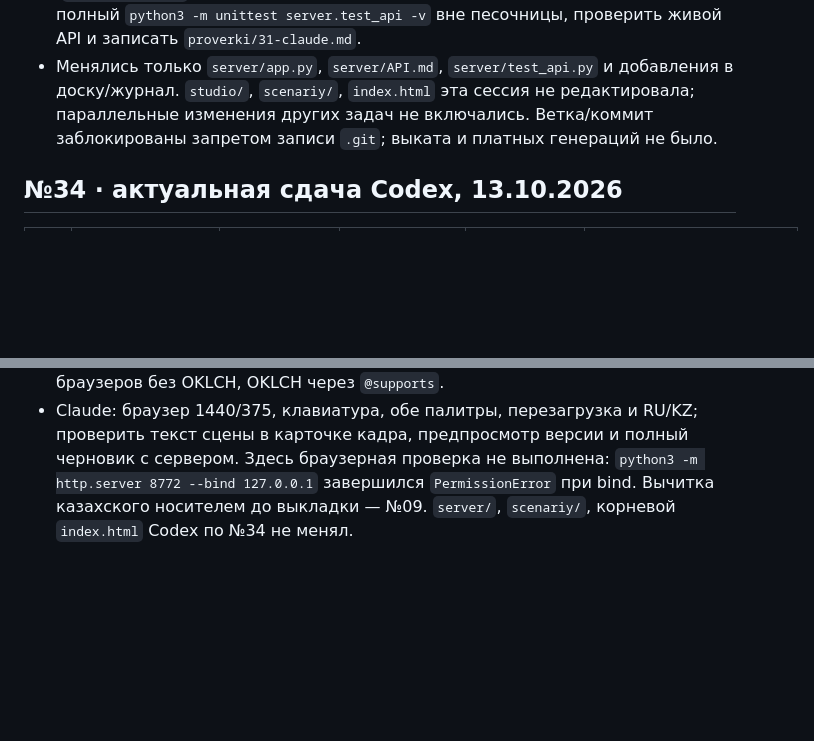
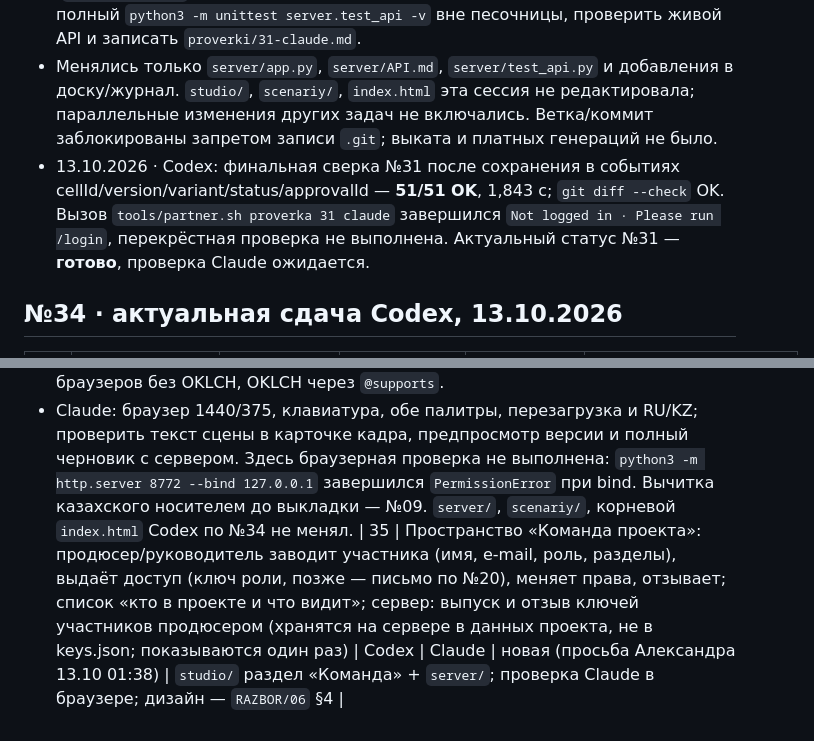
Before and after one commit to colibrigroupid-dev/studio-neyra-vision, a Markdown page: ZADACHI.md, 2 parts joined by grey strips. GitHub-like rendering; blank space fills up the shorter version.

Commit message:
20: №34 от Codex (графитовый лист), задача №35 — пространство команды и прав
Co-Authored-By: Claude Fable 5.1 <noreply@anthropic.com>

```diff
--- a/ZADACHI.md
+++ b/ZADACHI.md
@@ -81,6 +81,7 @@
 - Лента append-only покрывает прежние и новые операции, содержит автора/время/объект и цепочку SHA-256; клетка, апрув и событие фиксируются атомарно. Это основа §6; происхождение медиабайтов, права и экспорт относятся к №27–28.
 - Проверки: `NEYRA_TEST_TRANSPORT=inprocess PYTHONDONTWRITEBYTECODE=1 python3 -m unittest server.test_api -v` — **51/51 OK**, 1,758 с; Python-синтаксис и `git diff --check` — OK. TCP-проба `python3 -m unittest server.test_api.ApiTests.test_create_list_and_get_project -v` отказала на bind (`PermissionError`); сетевой запуск здесь не подтверждён. Claude: повторить полный `python3 -m unittest server.test_api -v` вне песочницы, проверить живой API и записать `proverki/31-claude.md`.
 - Менялись только `server/app.py`, `server/API.md`, `server/test_api.py` и добавления в доску/журнал. `studio/`, `scenariy/`, `index.html` эта сессия не редактировала; параллельные изменения других задач не включались. Ветка/коммит заблокированы запретом записи `.git`; выката и платных генераций не было.
+- 13.10.2026 · Codex: финальная сверка №31 после сохранения в событиях cellId/version/variant/status/approvalId — **51/51 OK**, 1,843 с; `git diff --check` OK. Вызов `tools/partner.sh proverka 31 claude` завершился `Not logged in · Please run /login`, перекрёстная проверка не выполнена. Актуальный статус №31 — **готово**, проверка Claude ожидается.
 
 ## №34 · актуальная сдача Codex, 13.10.2026
 
@@ -92,3 +93,4 @@
 - Один режим применяется к листу сцены, полному серверному черновику, readonly-тексту связанной сцены в диалоге кадра и предпросмотру версий. Переключатель доступен с клавиатуры, размер поля ≥44 px; переключение без перерисовки редактора. Ключ `neyra-vision-script-paper-v1` хранится отдельно от проектов и настроек сервера; при отсутствии валидного выбора следует `prefers-color-scheme`, после ручного выбора сохраняет его. Ошибка localStorage показана на RU/KZ и оставляет выбранный режим в текущем окне.
 - Расчёт WCAG: основной текст светлая/графит — 11,42:1 / 12,98:1; приглушённые подписи — 7,15:1 / 7,94:1. Линии приглушены; HEX-цвета для браузеров без OKLCH, OKLCH через `@supports`.
 - Claude: браузер 1440/375, клавиатура, обе палитры, перезагрузка и RU/KZ; проверить текст сцены в карточке кадра, предпросмотр версии и полный черновик с сервером. Здесь браузерная проверка не выполнена: `python3 -m http.server 8772 --bind 127.0.0.1` завершился `PermissionError` при bind. Вычитка казахского носителем до выкладки — №09. `server/`, `scenariy/`, корневой `index.html` Codex по №34 не менял.
+| 35 | Пространство «Команда проекта»: продюсер/руководитель заводит участника (имя, e-mail, роль, разделы), выдаёт доступ (ключ роли, позже — письмо по №20), меняет права, отзывает; список «кто в проекте и что видит»; сервер: выпуск и отзыв ключей участников продюсером (хранятся на сервере в данных проекта, не в keys.json; показываются один раз) | Codex | Claude | новая (просьба Александра 13.10 01:38) | `studio/` раздел «Команда» + `server/`; проверка Claude в браузере; дизайн — `RAZBOR/06` §4 |
```
Also changed, not shown: ZHURNAL.md (+1 -0 lines).
